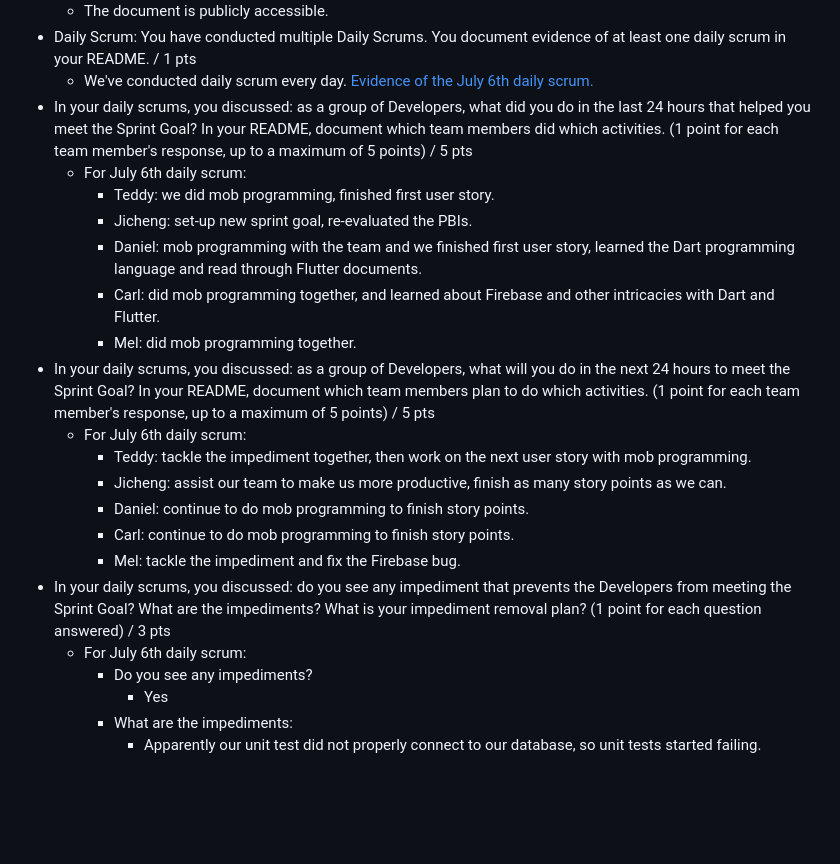
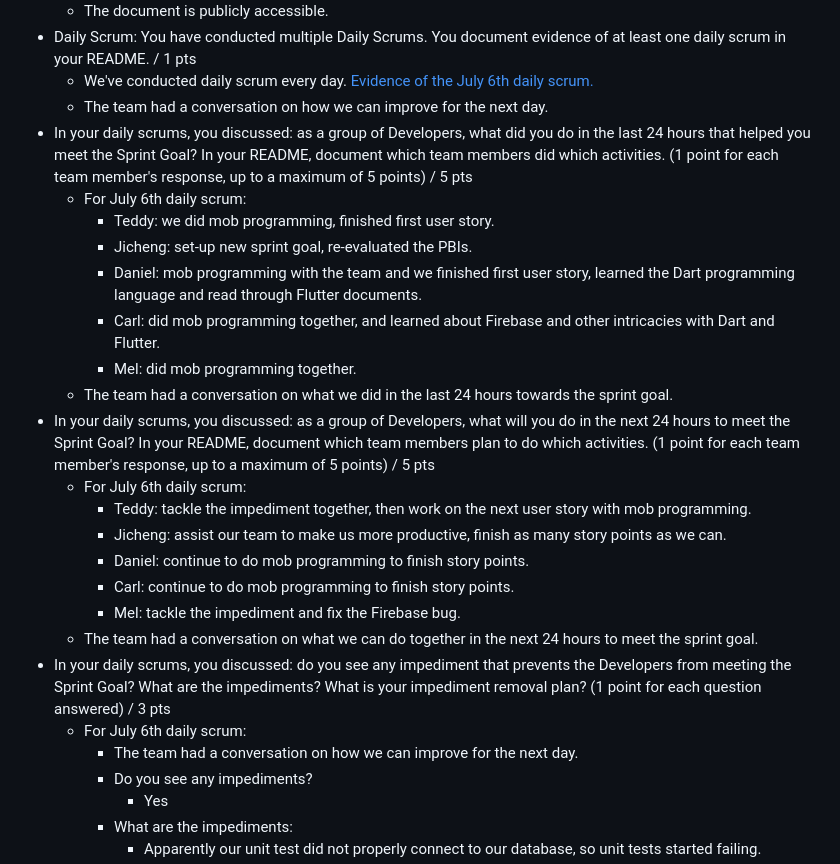
Before and after one commit to CrimsonDreamers/CSCI-S-71-Project---CommuShare, a Markdown page: README.md, the part around the change. Drawn GitHub-style; blank space fills up the shorter version.

```diff
--- a/README.md
+++ b/README.md
@@ -150,6 +150,7 @@ We did refined the user sories and added additional details (when needed) & acce
 - Daily Scrum: You have conducted multiple Daily Scrums. You document evidence of at least one daily scrum in your README.
 / 1 pts
   - We've conducted daily scrum every day. [Evidence of the July 6th daily scrum.](https://github.com/CrimsonDreamers/CSCI-S-71-Project---CommuShare/blob/main/meta_assets/daily%20scrum%20july%206.jpg)
+  - The team had a conversation on how we can improve for the next day.
 - In your daily scrums, you discussed: as a group of Developers, what did you do in the last 24 hours that helped you meet the Sprint Goal? In your README, document which team members did which activities. (1 point for each team member's response, up to a maximum of 5 points)
 / 5 pts
   - For July 6th daily scrum:
@@ -158,6 +159,7 @@ We did refined the user sories and added additional details (when needed) & acce
     - Daniel: mob programming with the team and we finished first user story, learned the Dart programming language and read through Flutter documents.
     - Carl: did mob programming together, and learned about Firebase and other intricacies with Dart and Flutter.
     - Mel: did mob programming together.
+  - The team had a conversation on what we did in the last 24 hours towards the sprint goal.
 - In your daily scrums, you discussed: as a group of Developers, what will you do in the next 24 hours to meet the Sprint Goal? In your README, document which team members plan to do which activities. (1 point for each team member's response, up to a maximum of 5 points)
 / 5 pts
   - For July 6th daily scrum:
@@ -166,9 +168,11 @@ We did refined the user sories and added additional details (when needed) & acce
     - Daniel: continue to do mob programming to finish story points.
     - Carl: continue to do mob programming to finish story points.
     - Mel: tackle the impediment and fix the Firebase bug.
+  - The team had a conversation on what we can do together in the next 24 hours to meet the sprint goal.
 - In your daily scrums, you discussed: do you see any impediment that prevents the Developers from meeting the Sprint Goal? What are the impediments? What is your impediment removal plan? (1 point for each question answered)
 / 3 pts
   - For July 6th daily scrum:
+    - The team had a conversation on how we can improve for the next day.
     - Do you see any impediments?
         - Yes
     - What are the impediments:
```
